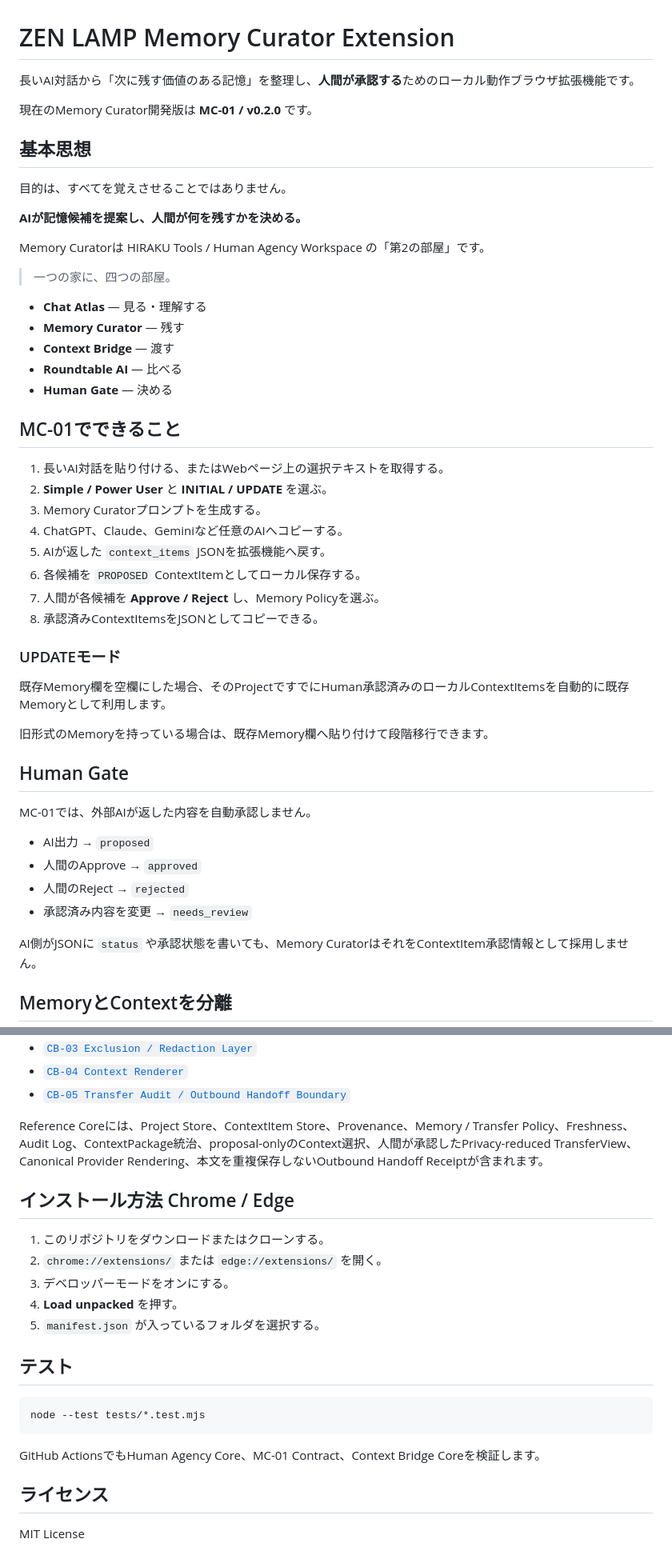
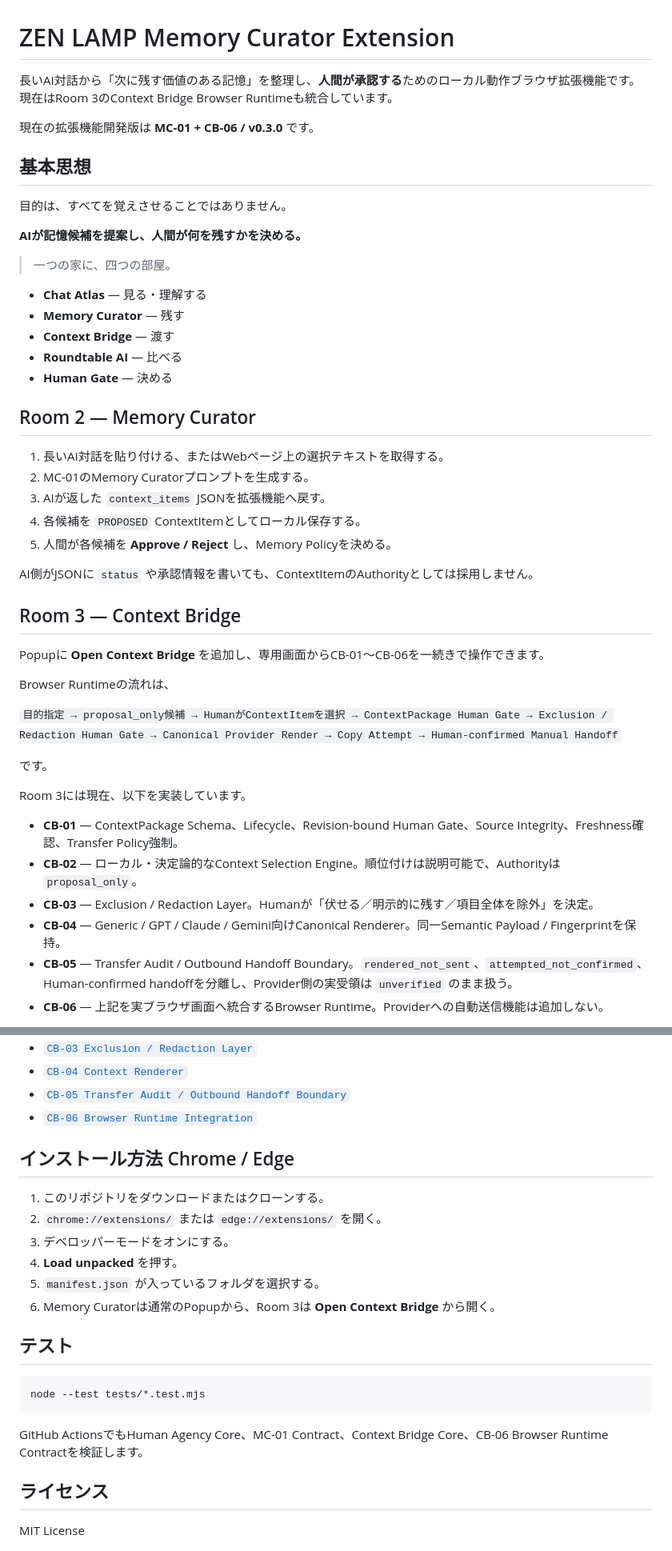
Before and after one commit to sniioka5127-alt/zen-lamp-memory-curator-extension, a Markdown page: README.ja.md, 2 parts joined by grey strips. Shown at 80% size. GitHub-like rendering.

Commit message:
CB-06: Browser RuntimeをREADMEへ追記

````diff
--- a/README.ja.md
+++ b/README.ja.md
@@ -1,16 +1,14 @@
 # ZEN LAMP Memory Curator Extension
 
-長いAI対話から「次に残す価値のある記憶」を整理し、**人間が承認する**ためのローカル動作ブラウザ拡張機能です。
+長いAI対話から「次に残す価値のある記憶」を整理し、**人間が承認する**ためのローカル動作ブラウザ拡張機能です。現在はRoom 3のContext Bridge Browser Runtimeも統合しています。
 
-現在のMemory Curator開発版は **MC-01 / v0.2.0** です。
+現在の拡張機能開発版は **MC-01 + CB-06 / v0.3.0** です。
 
 ## 基本思想
 
 目的は、すべてを覚えさせることではありません。
 
 **AIが記憶候補を提案し、人間が何を残すかを決める。**
-
-Memory Curatorは HIRAKU Tools / Human Agency Workspace の「第2の部屋」です。
 
 > 一つの家に、四つの部屋。
 
@@ -20,33 +18,32 @@ Memory Curatorは HIRAKU Tools / Human Agency Workspace の「第2の部屋」
 - **Roundtable AI** — 比べる
 - **Human Gate** — 決める
 
-## MC-01でできること
+## Room 2 — Memory Curator
 
 1. 長いAI対話を貼り付ける、またはWebページ上の選択テキストを取得する。
-2. **Simple / Power User** と **INITIAL / UPDATE** を選ぶ。
-3. Memory Curatorプロンプトを生成する。
-4. ChatGPT、Claude、Geminiなど任意のAIへコピーする。
-5. AIが返した `context_items` JSONを拡張機能へ戻す。
-6. 各候補を `PROPOSED` ContextItemとしてローカル保存する。
-7. 人間が各候補を **Approve / Reject** し、Memory Policyを選ぶ。
-8. 承認済みContextItemsをJSONとしてコピーできる。
+2. MC-01のMemory Curatorプロンプトを生成する。
+3. AIが返した `context_items` JSONを拡張機能へ戻す。
+4. 各候補を `PROPOSED` ContextItemとしてローカル保存する。
+5. 人間が各候補を **Approve / Reject** し、Memory Policyを決める。
 
-### UPDATEモード
+AI側がJSONに `status` や承認情報を書いても、ContextItemのAuthorityとしては採用しません。
 
-既存Memory欄を空欄にした場合、そのProjectですでにHuman承認済みのローカルContextItemsを自動的に既存Memoryとして利用します。
+## Room 3 — Context Bridge
 
-旧形式のMemoryを持っている場合は、既存Memory欄へ貼り付けて段階移行できます。
+Popupに **Open Context Bridge** を追加し、専用画面からCB-01〜CB-06を一続きで操作できます。
 
-## Human Gate
+Browser Runtimeの流れは、
 
-MC-01では、外部AIが返した内容を自動承認しません。
+`目的指定 → proposal_only候補 → HumanがContextItemを選択 → ContextPackage Human Gate → Exclusion / Redaction Human Gate → Canonical Provider Render → Copy Attempt → Human-confirmed Manual Handoff`
 
-- AI出力 → `proposed`
-- 人間のApprove → `approved`
-- 人間のReject → `rejected`
-- 承認済み内容を変更 → `needs_review`
+です。
 
-AI側がJSONに `status` や承認状態を書いても、Memory CuratorはそれをContextItem承認情報として採用しません。
+Room 3には現在、以下を実装しています。
 
-## MemoryとContextを分離
+- **CB-01** — ContextPackage Schema、Lifecycle、Revision-bound Human Gate、Source Integrity、Freshness確認、Transfer Policy強制。
+- **CB-02** — ローカル・決定論的なContext Selection Engine。順位付けは説明可能で、Authorityは `proposal_only`。
+- **CB-03** — Exclusion / Redaction Layer。Humanが「伏せる／明示的に残す／項目全体を除外」を決定。
+- **CB-04** — Generic / GPT / Claude / Gemini向けCanonical Renderer。同一Semantic Payload / Fingerprintを保持。
+- **CB-05** — Transfer Audit / Outbound Handoff Boundary。`rendered_not_sent`、`attempted_not_confirmed`、Human-confirmed handoffを分離し、Provider側の実受領は `unverified` のまま扱う。
+- **CB-06** — 上記を実ブラウザ画面へ統合するBrowser Runtime。Providerへの自動送信機能は追加しない。
 
@@ -90,8 +71,7 @@ CB-05では外部引渡しの直前に、ContextPackage・TransferView・対象P
 - [`CB-03 Exclusion / Redaction Layer`](docs/CB03_EXCLUSION_REDACTION_v0.1.md)
 - [`CB-04 Context Renderer`](docs/CB04_CONTEXT_RENDERER_v0.1.md)
 - [`CB-05 Transfer Audit / Outbound Handoff Boundary`](docs/CB05_TRANSFER_AUDIT_OUTBOUND_BOUNDARY_v0.1.md)
-
-Reference Coreには、Project Store、ContextItem Store、Provenance、Memory / Transfer Policy、Freshness、Audit Log、ContextPackage統治、proposal-onlyのContext選択、人間が承認したPrivacy-reduced TransferView、Canonical Provider Rendering、本文を重複保存しないOutbound Handoff Receiptが含まれます。
+- [`CB-06 Browser Runtime Integration`](docs/CB06_BROWSER_RUNTIME_v0.1.md)
 
 ## インストール方法 Chrome / Edge
 
@@ -100,6 +80,7 @@ Reference Coreには、Project Store、ContextItem Store、Provenance、Memory /
 3. デベロッパーモードをオンにする。
 4. **Load unpacked** を押す。
 5. `manifest.json` が入っているフォルダを選択する。
+6. Memory Curatorは通常のPopupから、Room 3は **Open Context Bridge** から開く。
 
 ## テスト
 
@@ -107,7 +88,7 @@ Reference Coreには、Project Store、ContextItem Store、Provenance、Memory /
 node --test tests/*.test.mjs
 ```
 
-GitHub ActionsでもHuman Agency Core、MC-01 Contract、Context Bridge Coreを検証します。
+GitHub ActionsでもHuman Agency Core、MC-01 Contract、Context Bridge Core、CB-06 Browser Runtime Contractを検証します。
 
 ## ライセンス
 
````
Also changed, not shown: other parts of README.ja.md (+4 -20 lines).
